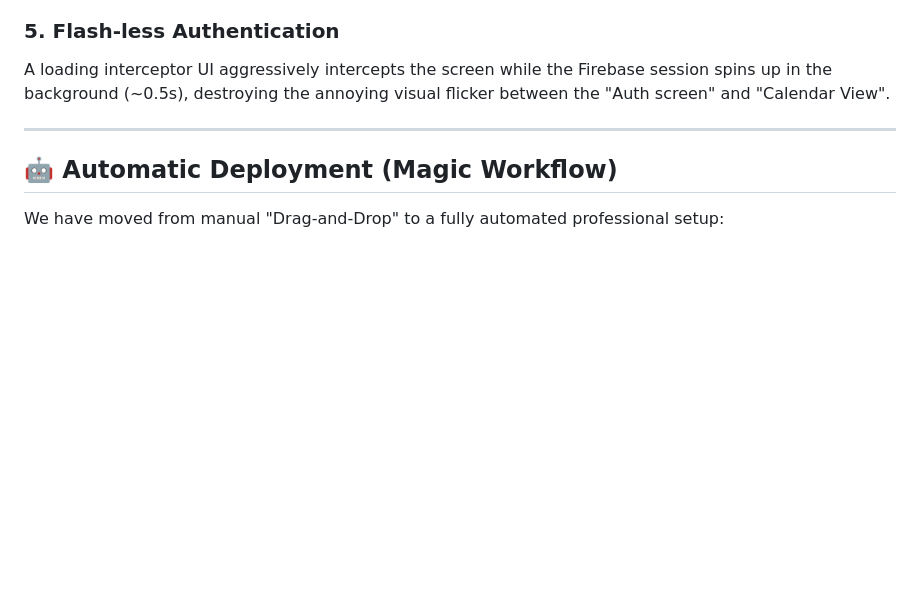
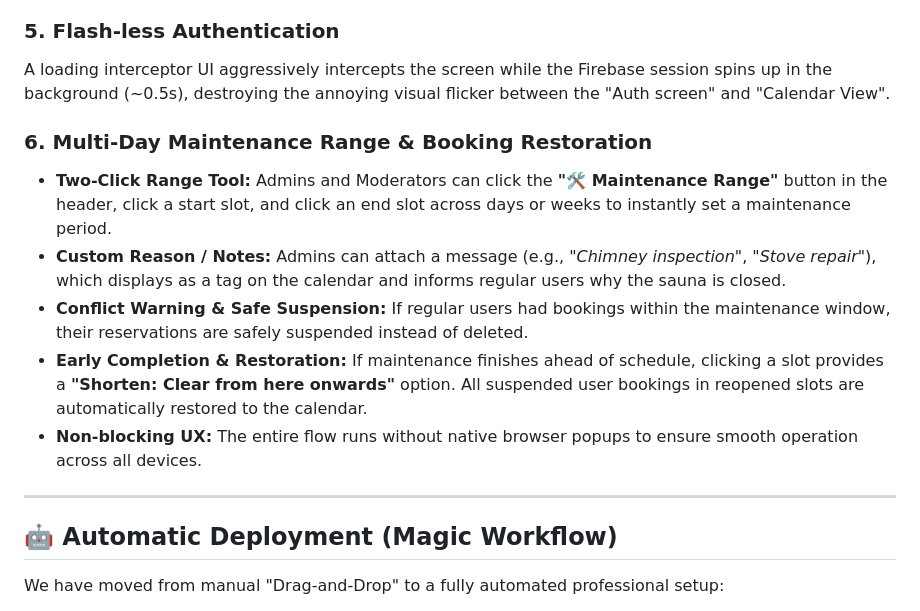
Before and after one commit to LordPalmerston/sauna-booking, a Markdown page: walkthrough.md, the part around the change. Rendered like a GitHub page; blank space fills up the shorter version.

```diff
--- a/walkthrough.md
+++ b/walkthrough.md
@@ -31,6 +31,13 @@ The site strictly adheres to a premium light-warm palette:
 ### 5. Flash-less Authentication
 A loading interceptor UI aggressively intercepts the screen while the Firebase session spins up in the background (~0.5s), destroying the annoying visual flicker between the "Auth screen" and "Calendar View".
 
+### 6. Multi-Day Maintenance Range & Booking Restoration
+- **Two-Click Range Tool:** Admins and Moderators can click the **"🛠️ Maintenance Range"** button in the header, click a start slot, and click an end slot across days or weeks to instantly set a maintenance period.
+- **Custom Reason / Notes:** Admins can attach a message (e.g., *"Chimney inspection"*, *"Stove repair"*), which displays as a tag on the calendar and informs regular users why the sauna is closed.
+- **Conflict Warning & Safe Suspension:** If regular users had bookings within the maintenance window, their reservations are safely suspended instead of deleted.
+- **Early Completion & Restoration:** If maintenance finishes ahead of schedule, clicking a slot provides a **"Shorten: Clear from here onwards"** option. All suspended user bookings in reopened slots are automatically restored to the calendar.
+- **Non-blocking UX:** The entire flow runs without native browser popups to ensure smooth operation across all devices.
+
 ---
 
 ## 🤖 Automatic Deployment (Magic Workflow)
```
Also changed, not shown: README.md (+22 -0 lines).
